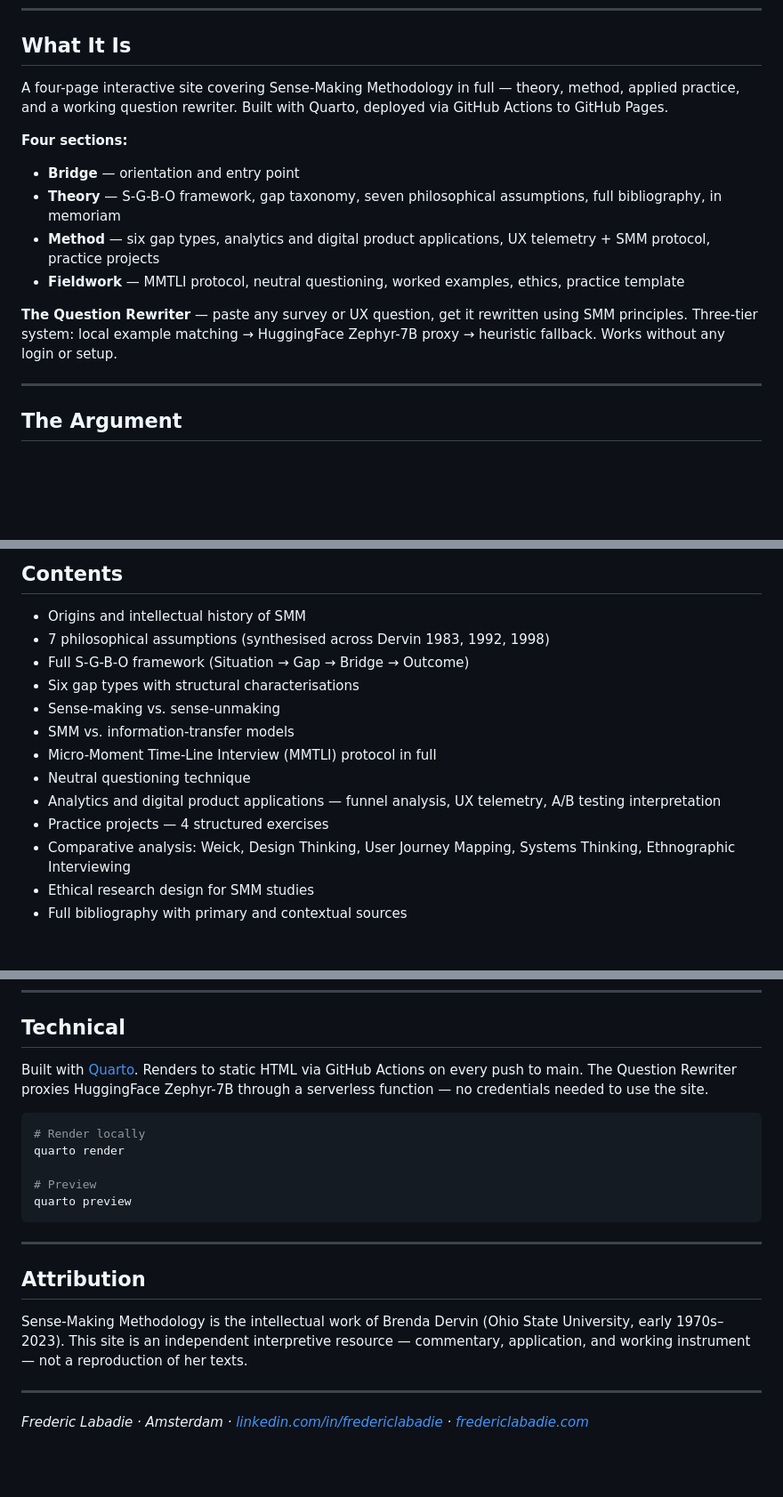
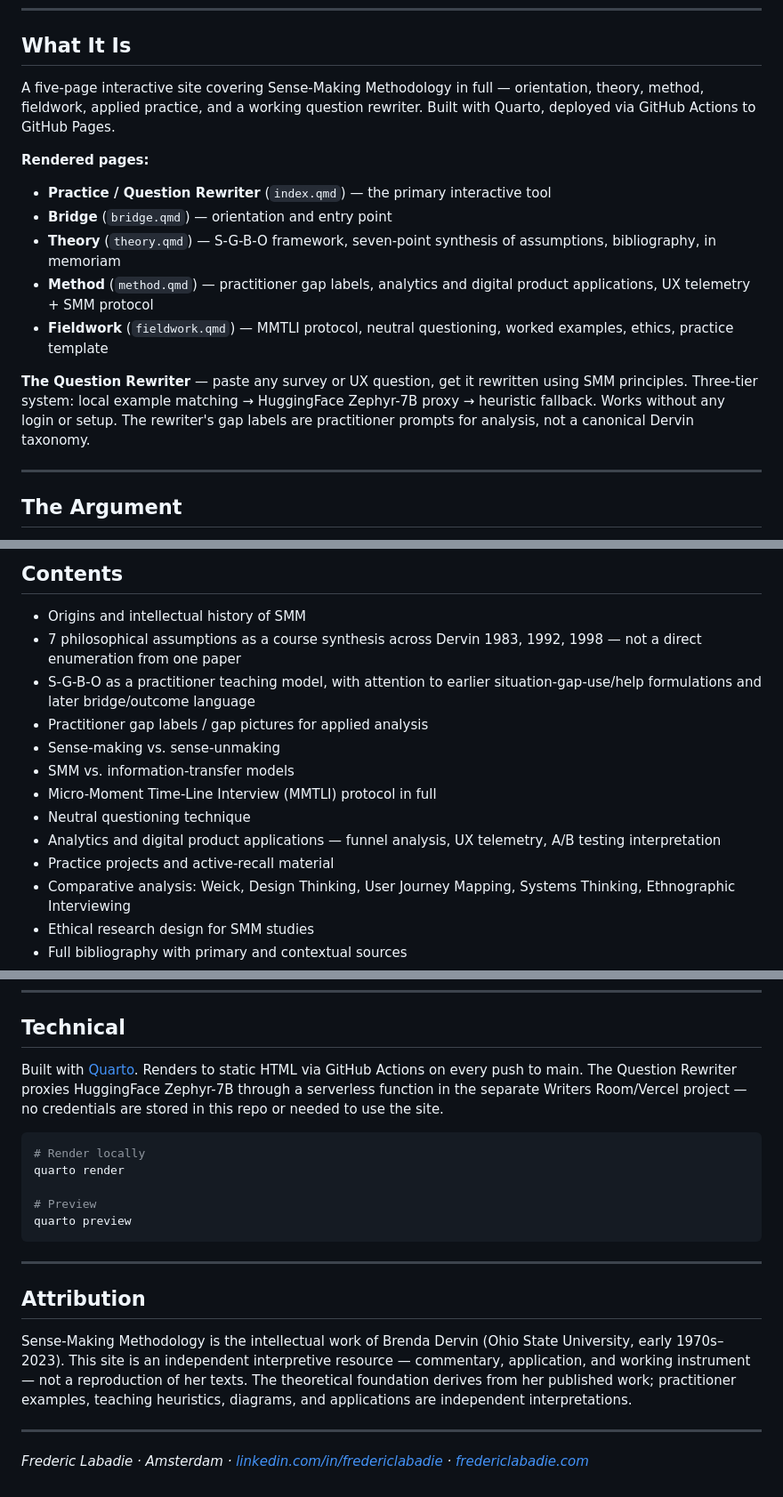
Before and after one commit to fredericlabadie/DervinsSMM_Course, a Markdown page: README.md, 3 parts joined by grey strips. Shown at 89% size. Rendered like a GitHub page; blank space fills up the shorter version.

Commit message:
Update README for current accuracy framing

````diff
--- a/README.md
+++ b/README.md
@@ -14,15 +14,16 @@ Dervin understood something most researchers spend careers avoiding: the questio
 
 ## What It Is
 
-A four-page interactive site covering Sense-Making Methodology in full — theory, method, applied practice, and a working question rewriter. Built with Quarto, deployed via GitHub Actions to GitHub Pages.
+A five-page interactive site covering Sense-Making Methodology in full — orientation, theory, method, fieldwork, applied practice, and a working question rewriter. Built with Quarto, deployed via GitHub Actions to GitHub Pages.
 
-**Four sections:**
-- **Bridge** — orientation and entry point
-- **Theory** — S-G-B-O framework, gap taxonomy, seven philosophical assumptions, full bibliography, in memoriam
-- **Method** — six gap types, analytics and digital product applications, UX telemetry + SMM protocol, practice projects
-- **Fieldwork** — MMTLI protocol, neutral questioning, worked examples, ethics, practice template
+**Rendered pages:**
+- **Practice / Question Rewriter** (`index.qmd`) — the primary interactive tool
+- **Bridge** (`bridge.qmd`) — orientation and entry point
+- **Theory** (`theory.qmd`) — S-G-B-O framework, seven-point synthesis of assumptions, bibliography, in memoriam
+- **Method** (`method.qmd`) — practitioner gap labels, analytics and digital product applications, UX telemetry + SMM protocol
+- **Fieldwork** (`fieldwork.qmd`) — MMTLI protocol, neutral questioning, worked examples, ethics, practice template
 
-**The Question Rewriter** — paste any survey or UX question, get it rewritten using SMM principles. Three-tier system: local example matching → HuggingFace Zephyr-7B proxy → heuristic fallback. Works without any login or setup.
+**The Question Rewriter** — paste any survey or UX question, get it rewritten using SMM principles. Three-tier system: local example matching → HuggingFace Zephyr-7B proxy → heuristic fallback. Works without any login or setup. The rewriter's gap labels are practitioner prompts for analysis, not a canonical Dervin taxonomy.
 
 ---
 
@@ -37,15 +38,15 @@ Every time a developer says "our users would have to be idiots to not understand
 ## Contents
 
 - Origins and intellectual history of SMM
-- 7 philosophical assumptions (synthesised across Dervin 1983, 1992, 1998)
-- Full S-G-B-O framework (Situation → Gap → Bridge → Outcome)
-- Six gap types with structural characterisations
+- 7 philosophical assumptions as a course synthesis across Dervin 1983, 1992, 1998 — not a direct enumeration from one paper
+- S-G-B-O as a practitioner teaching model, with attention to earlier situation-gap-use/help formulations and later bridge/outcome language
+- Practitioner gap labels / gap pictures for applied analysis
 - Sense-making vs. sense-unmaking
 - SMM vs. information-transfer models
 - Micro-Moment Time-Line Interview (MMTLI) protocol in full
 - Neutral questioning technique
 - Analytics and digital product applications — funnel analysis, UX telemetry, A/B testing interpretation
-- Practice projects — 4 structured exercises
+- Practice projects and active-recall material
 - Comparative analysis: Weick, Design Thinking, User Journey Mapping, Systems Thinking, Ethnographic Interviewing
 - Ethical research design for SMM studies
 - Full bibliography with primary and contextual sources
@@ -68,7 +69,7 @@ Every time a developer says "our users would have to be idiots to not understand
 
 ## Technical
 
-Built with [Quarto](https://quarto.org). Renders to static HTML via GitHub Actions on every push to main. The Question Rewriter proxies HuggingFace Zephyr-7B through a serverless function — no credentials needed to use the site.
+Built with [Quarto](https://quarto.org). Renders to static HTML via GitHub Actions on every push to main. The Question Rewriter proxies HuggingFace Zephyr-7B through a serverless function in the separate Writers Room/Vercel project — no credentials are stored in this repo or needed to use the site.
 
 ```bash
 # Render locally
@@ -82,7 +83,7 @@ quarto preview
 
 ## Attribution
 
-Sense-Making Methodology is the intellectual work of Brenda Dervin (Ohio State University, early 1970s–2023). This site is an independent interpretive resource — commentary, application, and working instrument — not a reproduction of her texts.
+Sense-Making Methodology is the intellectual work of Brenda Dervin (Ohio State University, early 1970s–2023). This site is an independent interpretive resource — commentary, application, and working instrument — not a reproduction of her texts. The theoretical foundation derives from her published work; practitioner examples, teaching heuristics, diagrams, and applications are independent interpretations.
 
 ---
 
````
